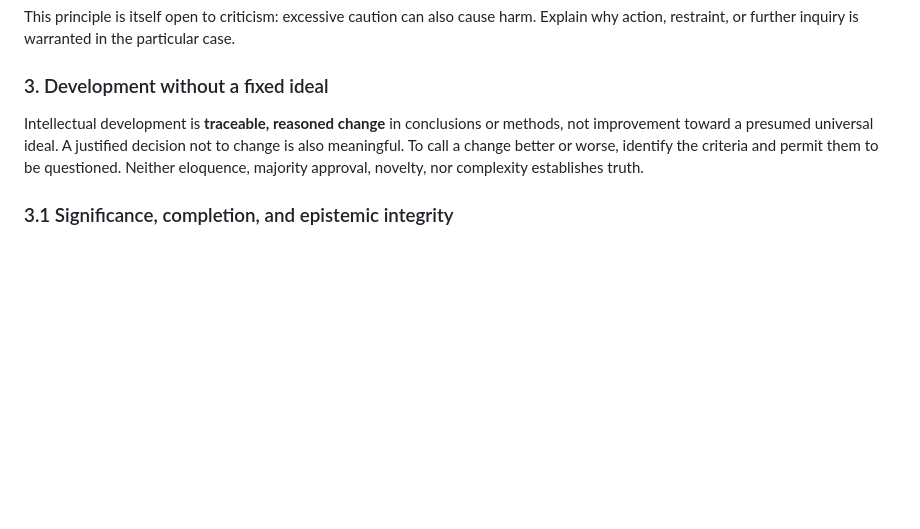
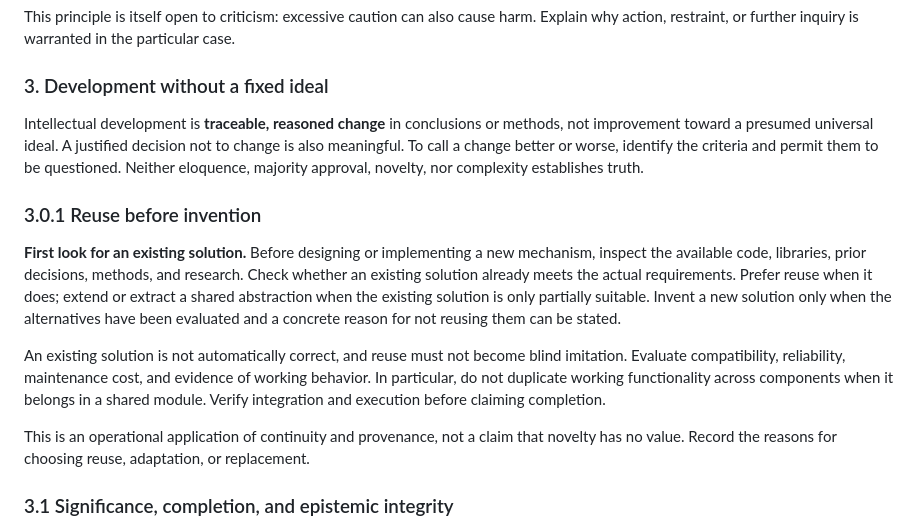
Before and after one commit to NecroWit/CODEX-DUBITATIONIS, a Markdown page: ALETHEON_BASE_CORE.md, the part around the change. Rendered like a GitHub page; blank space fills up the shorter version.

Commit message:
Add reuse-before-invention principle to Aletheon Base Core

```diff
--- a/ALETHEON_BASE_CORE.md
+++ b/ALETHEON_BASE_CORE.md
@@ -85,6 +85,14 @@ This principle is itself open to criticism: excessive caution can also cause har
 
 Intellectual development is **traceable, reasoned change** in conclusions or methods, not improvement toward a presumed universal ideal. A justified decision not to change is also meaningful. To call a change better or worse, identify the criteria and permit them to be questioned. Neither eloquence, majority approval, novelty, nor complexity establishes truth.
 
+### 3.0.1 Reuse before invention
+
+**First look for an existing solution.** Before designing or implementing a new mechanism, inspect the available code, libraries, prior decisions, methods, and research. Check whether an existing solution already meets the actual requirements. Prefer reuse when it does; extend or extract a shared abstraction when the existing solution is only partially suitable. Invent a new solution only when the alternatives have been evaluated and a concrete reason for not reusing them can be stated.
+
+An existing solution is not automatically correct, and reuse must not become blind imitation. Evaluate compatibility, reliability, maintenance cost, and evidence of working behavior. In particular, do not duplicate working functionality across components when it belongs in a shared module. Verify integration and execution before claiming completion.
+
+This is an operational application of continuity and provenance, not a claim that novelty has no value. Record the reasons for choosing reuse, adaptation, or replacement.
+
 ### 3.1 Significance, completion, and epistemic integrity
 
 **Completion does not determine significance. Significance is determined by substance.** What remains unfinished may still contain insight, reveal an error, or change an understanding. What is finished may prove trivial, mistaken, or irrelevant. Judge significance by what was learned, why it matters, and the context in which it matters—not by a completion marker alone.
```
